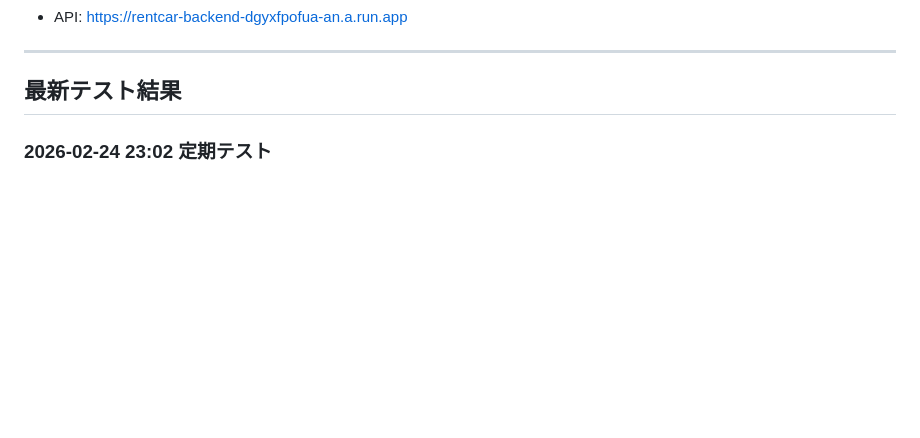
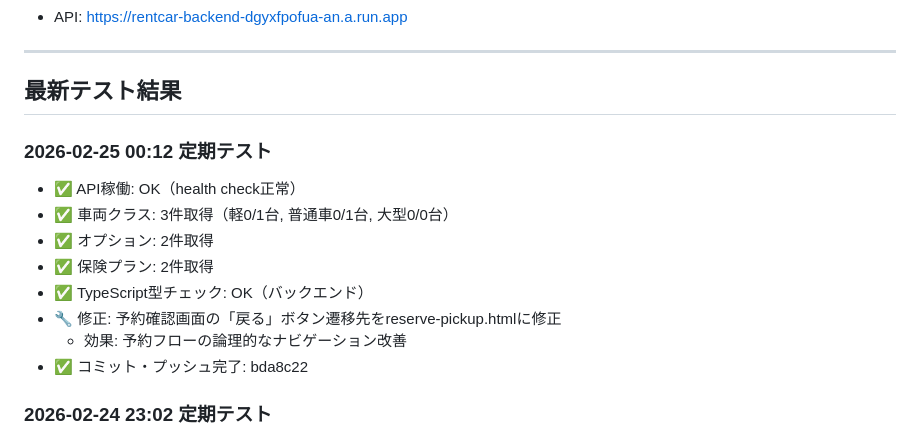
Before and after one commit to chitose-dev/rent, a Markdown page: DEV_PLAN.md, the part around one of its changes. GitHub-like rendering; blank space fills up the shorter version.

Commit message:
docs: 定期テスト結果を記録 (2026-02-25 00:12)

```diff
--- a/DEV_PLAN.md
+++ b/DEV_PLAN.md
@@ -121,6 +121,16 @@
 ---
 
 ## 最新テスト結果
+
+### 2026-02-25 00:12 定期テスト
+- ✅ API稼働: OK（health check正常）
+- ✅ 車両クラス: 3件取得（軽0/1台, 普通車0/1台, 大型0/0台）
+- ✅ オプション: 2件取得
+- ✅ 保険プラン: 2件取得
+- ✅ TypeScript型チェック: OK（バックエンド）
+- 🔧 修正: 予約確認画面の「戻る」ボタン遷移先をreserve-pickup.htmlに修正
+  - 効果: 予約フローの論理的なナビゲーション改善
+- ✅ コミット・プッシュ完了: bda8c22
 
 ### 2026-02-24 23:02 定期テスト
 - ✅ API稼働: OK（health check正常）
```
Also changed, not shown: other parts of DEV_PLAN.md (+1 -1 lines).
